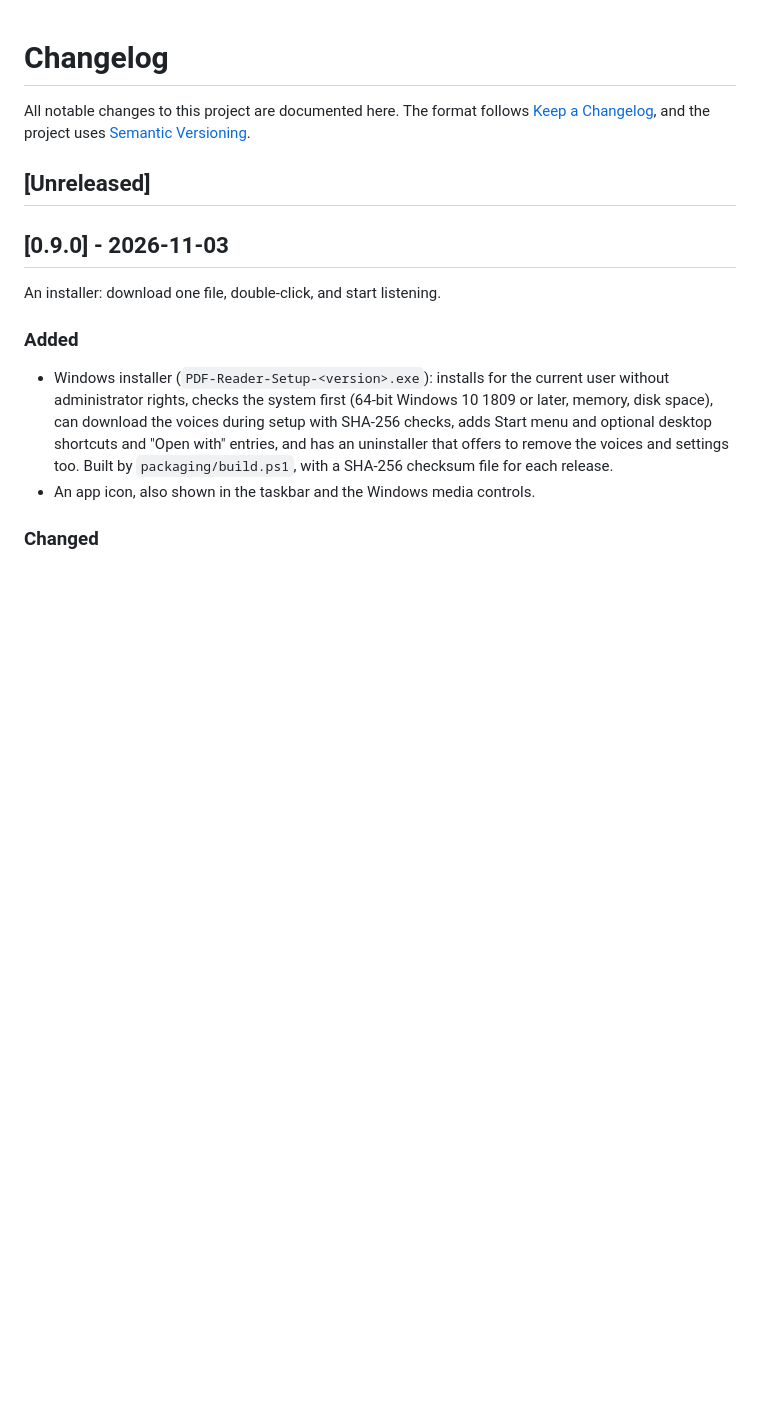
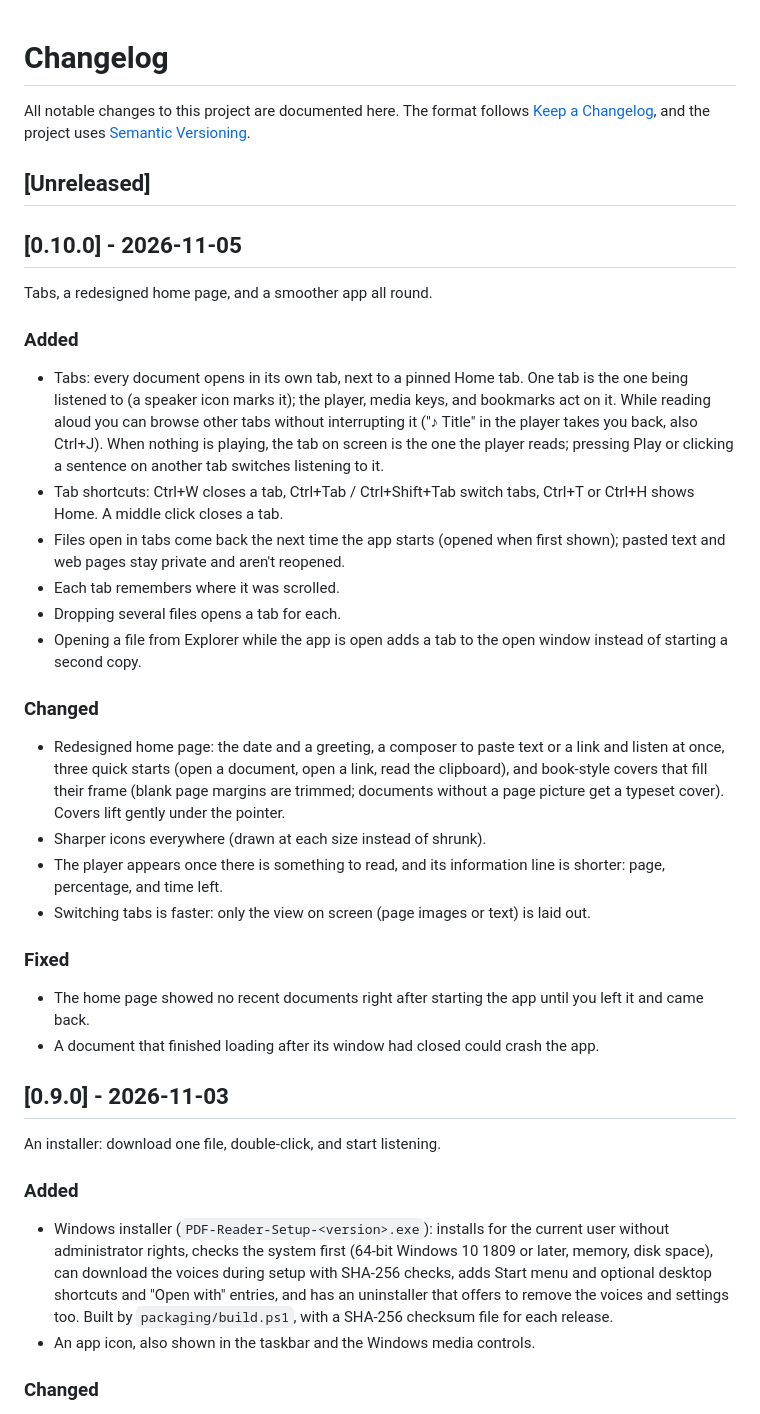
Before and after one commit to Toyboat1000/pdf-reader, a Markdown page: CHANGELOG.md, the part around the change. Rendered like a GitHub page; blank space fills up the shorter version.

```diff
--- a/CHANGELOG.md
+++ b/CHANGELOG.md
@@ -5,6 +5,46 @@ All notable changes to this project are documented here. The format follows
 [Semantic Versioning](https://semver.org/).
 
 ## [Unreleased]
+
+## [0.10.0] - 2026-11-05
+
+Tabs, a redesigned home page, and a smoother app all round.
+
+### Added
+
+- Tabs: every document opens in its own tab, next to a pinned Home tab. One tab is
+  the one being listened to (a speaker icon marks it); the player, media keys, and
+  bookmarks act on it. While reading aloud you can browse other tabs without
+  interrupting it ("♪ Title" in the player takes you back, also Ctrl+J). When
+  nothing is playing, the tab on screen is the one the player reads; pressing Play
+  or clicking a sentence on another tab switches listening to it.
+- Tab shortcuts: Ctrl+W closes a tab, Ctrl+Tab / Ctrl+Shift+Tab switch tabs, Ctrl+T
+  or Ctrl+H shows Home. A middle click closes a tab.
+- Files open in tabs come back the next time the app starts (opened when first
+  shown); pasted text and web pages stay private and aren't reopened.
+- Each tab remembers where it was scrolled.
+- Dropping several files opens a tab for each.
+- Opening a file from Explorer while the app is open adds a tab to the open window
+  instead of starting a second copy.
+
+### Changed
+
+- Redesigned home page: the date and a greeting, a composer to paste text or a link
+  and listen at once, three quick starts (open a document, open a link, read the
+  clipboard), and book-style covers that fill their frame (blank page margins are
+  trimmed; documents without a page picture get a typeset cover). Covers lift
+  gently under the pointer.
+- Sharper icons everywhere (drawn at each size instead of shrunk).
+- The player appears once there is something to read, and its information line is
+  shorter: page, percentage, and time left.
+- Switching tabs is faster: only the view on screen (page images or text) is laid
+  out.
+
+### Fixed
+
+- The home page showed no recent documents right after starting the app until you
+  left it and came back.
+- A document that finished loading after its window had closed could crash the app.
 
 ## [0.9.0] - 2026-11-03
 
```
Also changed, not shown: CLAUDE.md (+11 -0 lines), README.md (+11 -3 lines), docs/home.png (added), docs/screenshot.png, 4 other files.
